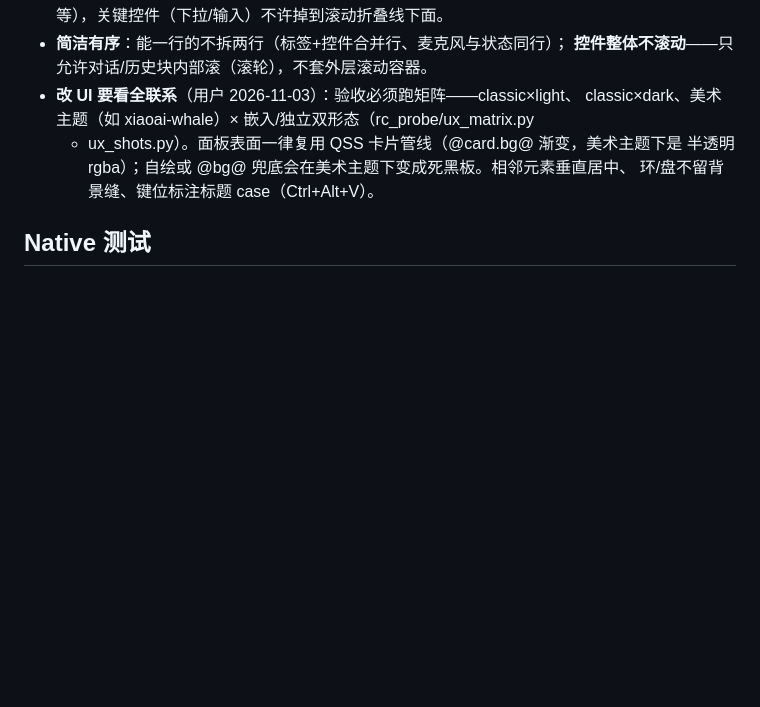
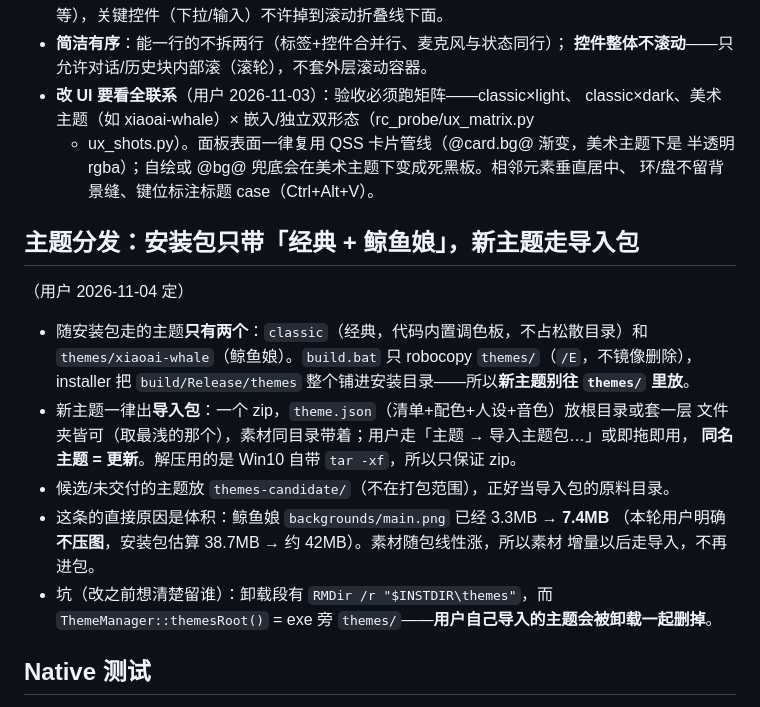
Before and after one commit to Samuel5945/AgentRMC, a Markdown page: AGENTS.md, the part around the change. Drawn GitHub-style; blank space fills up the shorter version.

Commit message:
docs: 主题分发定规——安装包只带经典+鲸鱼娘，新主题走导入包
用户 2026-11-04 定：鲸鱼娘 7.4MB 主背景不压，按原样进包（估算 42MB）；同时定下
安装包内置主题固定两套，以后新主题出 zip 导入包（theme.json 在根或套一层，
解压走 Win10 自带 tar，同名即更新），候选主题留在 themes-candidate/ 不进打包范围。
顺带记下现存的坑：卸载段 RMDir /r 会把用户自己导入的主题一起删掉。
上线清单第 3 条按这个决定收口，官网下载区「约 20MB」需在出包后改口径。

```diff
--- a/AGENTS.md
+++ b/AGENTS.md
@@ -52,6 +52,23 @@
   半透明 rgba）；自绘或 @bg@ 兜底会在美术主题下变成死黑板。相邻元素垂直居中、
   环/盘不留背景缝、键位标注标题 case（Ctrl+Alt+V）。
 
+## 主题分发：安装包只带「经典 + 鲸鱼娘」，新主题走导入包
+
+（用户 2026-11-04 定）
+
+- 随安装包走的主题**只有两个**：`classic`（经典，代码内置调色板，不占松散目录）和
+  `themes/xiaoai-whale`（鲸鱼娘）。`build.bat` 只 robocopy `themes/`（`/E`，不镜像删除），
+  installer 把 `build/Release/themes` 整个铺进安装目录——所以**新主题别往 `themes/` 里放**。
+- 新主题一律出**导入包**：一个 zip，`theme.json`（清单+配色+人设+音色）放根目录或套一层
+  文件夹皆可（取最浅的那个），素材同目录带着；用户走「主题 → 导入主题包…」或即拖即用，
+  **同名主题 = 更新**。解压用的是 Win10 自带 `tar -xf`，所以只保证 zip。
+- 候选/未交付的主题放 `themes-candidate/`（不在打包范围），正好当导入包的原料目录。
+- 这条的直接原因是体积：鲸鱼娘 `backgrounds/main.png` 已经 3.3MB → **7.4MB**
+  （本轮用户明确**不压图**，安装包估算 38.7MB → 约 42MB）。素材随包线性涨，所以素材
+  增量以后走导入，不再进包。
+- 坑（改之前想清楚留谁）：卸载段有 `RMDir /r "$INSTDIR\themes"`，而
+  `ThemeManager::themesRoot()` = exe 旁 `themes/`——**用户自己导入的主题会被卸载一起删掉**。
+
 ## Native 测试
 
 - **跑 build.bat / package.bat 前先 `unset https_proxy http_proxy`**：Git Bash 里
```
Also changed, not shown: docs/release-checklist-v0.4.0.md (+5 -3 lines).
